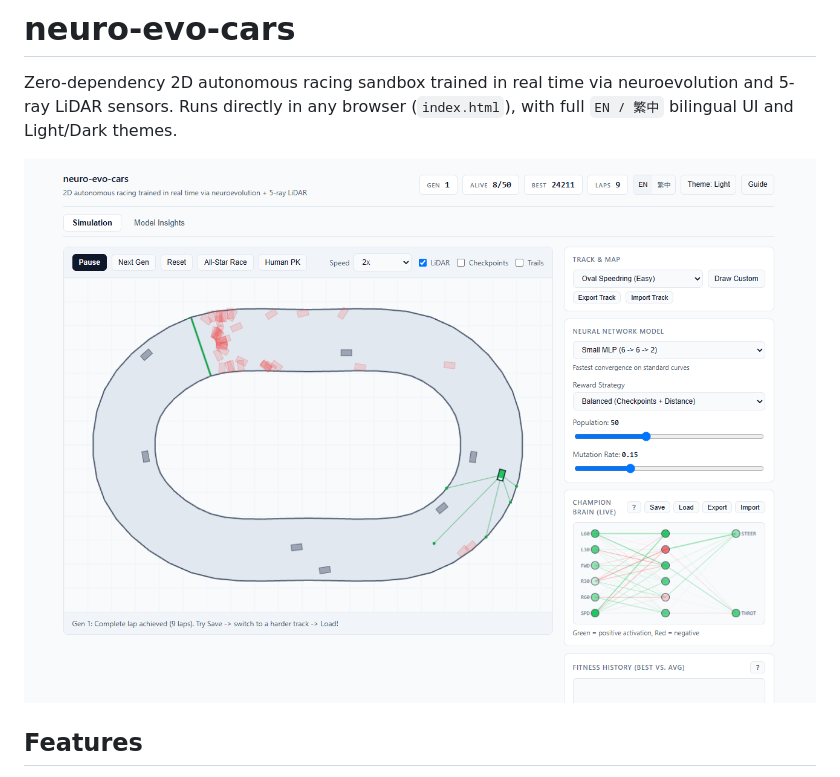
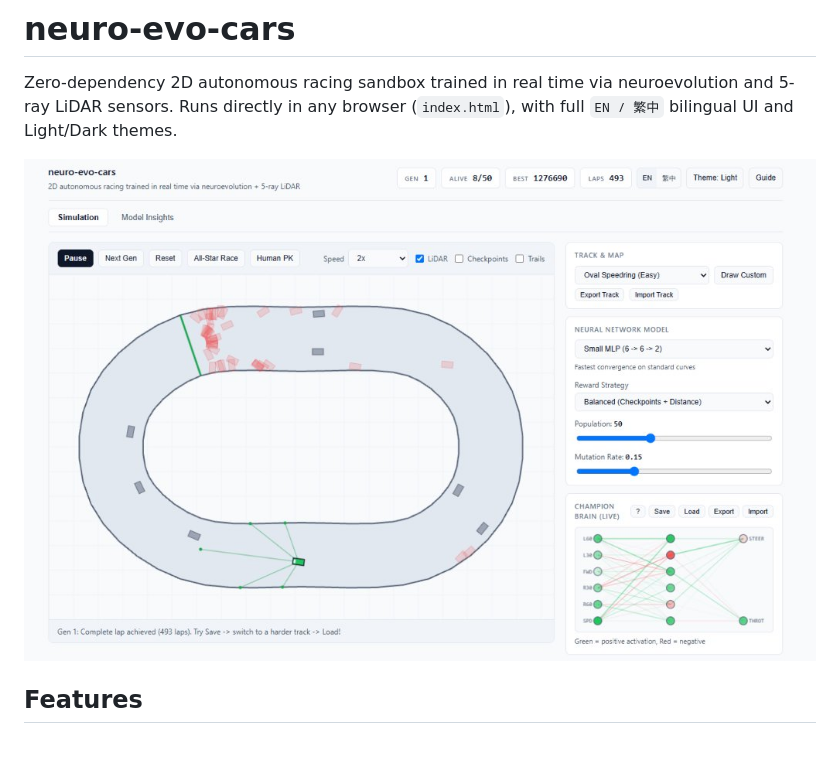
Before and after one commit to frankzhao-io/neuro-evo-cars, a Markdown page: README.md, the part around the change. Drawn GitHub-style; pictures changed too: assets/preview.jpg (added), assets/preview.png (deleted); blank space fills up the shorter version.

Commit message:
docs: use clean preview.jpg screenshot in README

```diff
--- a/README.md
+++ b/README.md
@@ -2,7 +2,7 @@
 
 Zero-dependency 2D autonomous racing sandbox trained in real time via neuroevolution and 5-ray LiDAR sensors. Runs directly in any browser (`index.html`), with full `EN / 繁中` bilingual UI and Light/Dark themes.
 
-![neuro-evo-cars Preview](assets/preview.png)
+![neuro-evo-cars Preview](assets/preview.jpg)
 
 ## Features
 
```
Also changed, not shown: CHANGELOG.md (+1 -1 lines).
